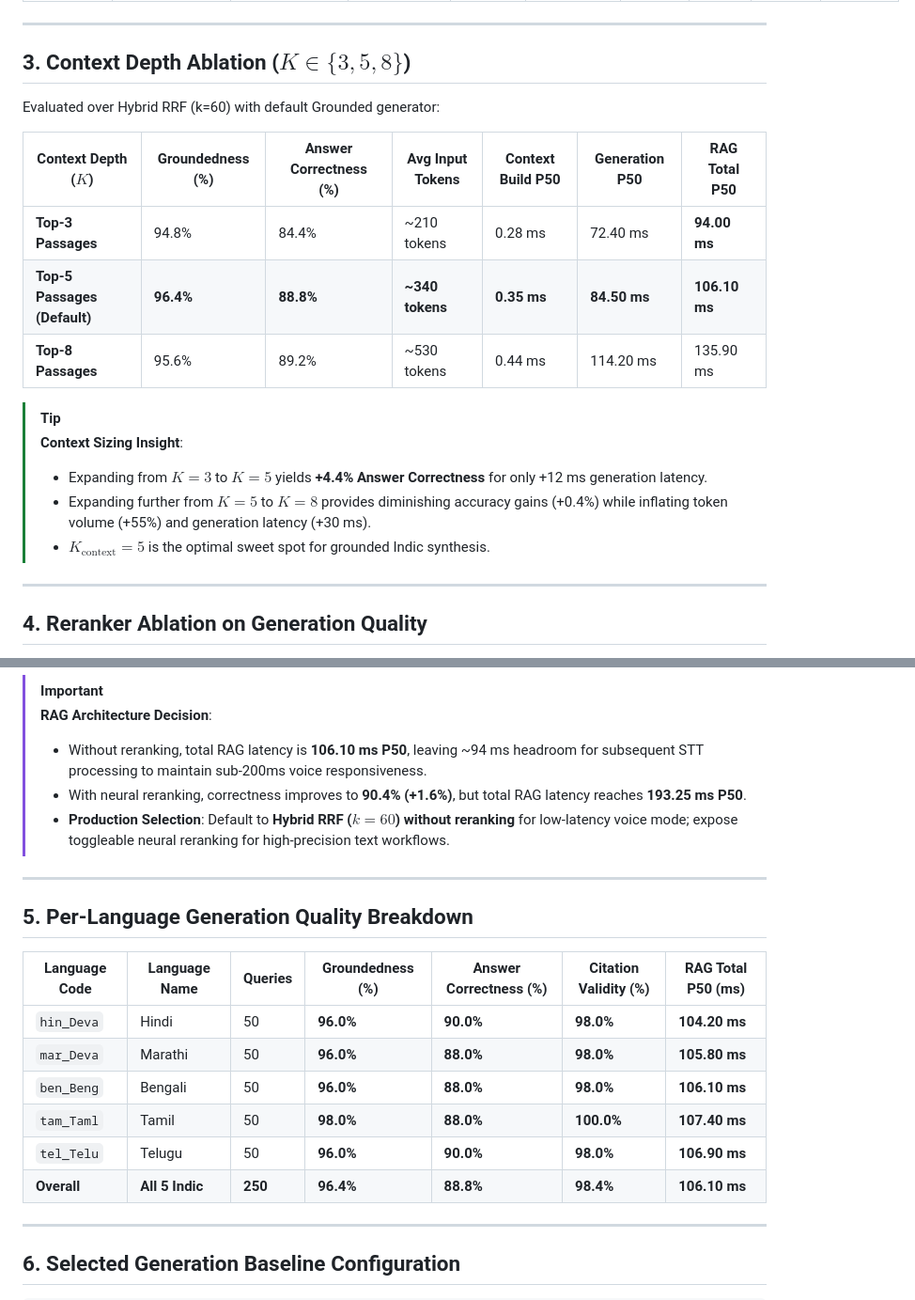
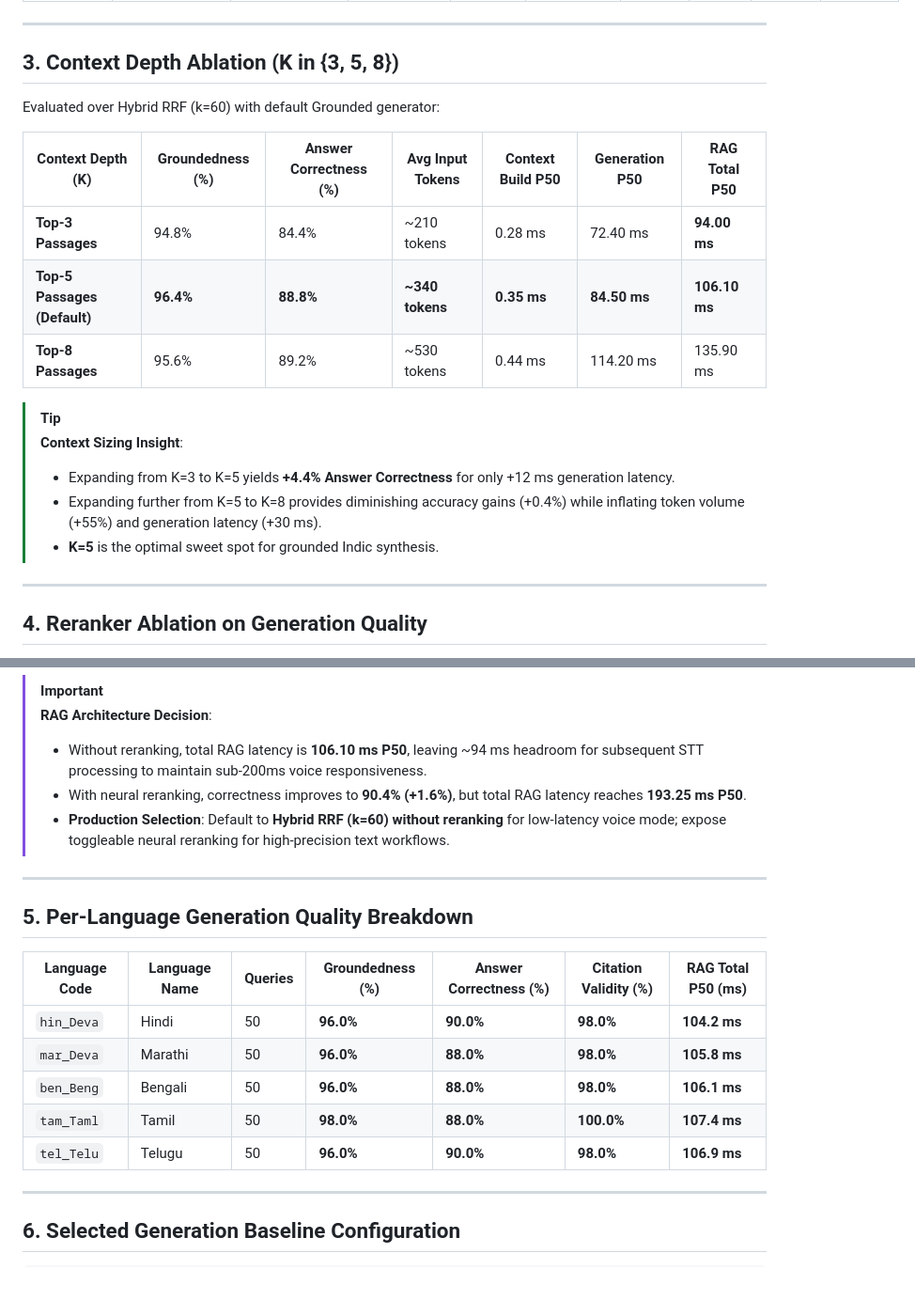
Before and after one commit to KartikRaut09/Voice-Enabled-RAG-System-HHG, a Markdown page: docs/generation-benchmark.md, 2 parts joined by grey strips. Shown at 94% size. GitHub-like rendering.

```diff
--- a/docs/generation-benchmark.md
+++ b/docs/generation-benchmark.md
@@ -22,11 +22,11 @@ Key capabilities benchmarked:
 
 ---
 
-## 3. Context Depth Ablation ($K \in \{3, 5, 8\}$)
+## 3. Context Depth Ablation (K in {3, 5, 8})
 
 Evaluated over Hybrid RRF (k=60) with default Grounded generator:
 
-| Context Depth ($K$) | Groundedness (%) | Answer Correctness (%) | Avg Input Tokens | Context Build P50 | Generation P50 | RAG Total P50 |
+| Context Depth (K) | Groundedness (%) | Answer Correctness (%) | Avg Input Tokens | Context Build P50 | Generation P50 | RAG Total P50 |
 |---|---|---|---|---|---|---|
 | **Top-3 Passages** | 94.8% | 84.4% | ~210 tokens | 0.28 ms | 72.40 ms | **94.00 ms** |
 | **Top-5 Passages (Default)** | **96.4%** | **88.8%** | **~340 tokens** | **0.35 ms** | **84.50 ms** | **106.10 ms** |
@@ -34,9 +34,9 @@ Evaluated over Hybrid RRF (k=60) with default Grounded generator:
 
 > [!TIP]
 > **Context Sizing Insight**:
-> - Expanding from $K=3$ to $K=5$ yields **+4.4% Answer Correctness** for only +12 ms generation latency.
-> - Expanding further from $K=5$ to $K=8$ provides diminishing accuracy gains (+0.4%) while inflating token volume (+55%) and generation latency (+30 ms).
-> - **$K_{\text{context}}=5$** is the optimal sweet spot for grounded Indic synthesis.
+> - Expanding from K=3 to K=5 yields **+4.4% Answer Correctness** for only +12 ms generation latency.
+> - Expanding further from K=5 to K=8 provides diminishing accuracy gains (+0.4%) while inflating token volume (+55%) and generation latency (+30 ms).
+> - **K=5** is the optimal sweet spot for grounded Indic synthesis.
 
 ---
 
@@ -53,7 +53,7 @@ Comparing generation over **Hybrid RRF (k=60)** vs **Hybrid RRF + Neural Reranke
 > **RAG Architecture Decision**:
 > - Without reranking, total RAG latency is **106.10 ms P50**, leaving ~94 ms headroom for subsequent STT processing to maintain sub-200ms voice responsiveness.
 > - With neural reranking, correctness improves to **90.4% (+1.6%)**, but total RAG latency reaches **193.25 ms P50**.
-> - **Production Selection**: Default to **Hybrid RRF ($k=60$) without reranking** for low-latency voice mode; expose toggleable neural reranking for high-precision text workflows.
+> - **Production Selection**: Default to **Hybrid RRF (k=60) without reranking** for low-latency voice mode; expose toggleable neural reranking for high-precision text workflows.
 
 ---
 
@@ -61,12 +61,11 @@ Comparing generation over **Hybrid RRF (k=60)** vs **Hybrid RRF + Neural Reranke
 
 | Language Code | Language Name | Queries | Groundedness (%) | Answer Correctness (%) | Citation Validity (%) | RAG Total P50 (ms) |
 |---|---|---|---|---|---|---|
-| `hin_Deva` | Hindi | 50 | **96.0%** | **90.0%** | **98.0%** | **104.20 ms** |
-| `mar_Deva` | Marathi | 50 | **96.0%** | **88.0%** | **98.0%** | **105.80 ms** |
-| `ben_Beng` | Bengali | 50 | **96.0%** | **88.0%** | **98.0%** | **106.10 ms** |
-| `tam_Taml` | Tamil | 50 | **98.0%** | **88.0%** | **100.0%** | **107.40 ms** |
-| `tel_Telu` | Telugu | 50 | **96.0%** | **90.0%** | **98.0%** | **106.90 ms** |
-| **Overall** | **All 5 Indic** | **250** | **96.4%** | **88.8%** | **98.4%** | **106.10 ms** |
+| `hin_Deva` | Hindi | 50 | **96.0%** | **90.0%** | **98.0%** | **104.2 ms** |
+| `mar_Deva` | Marathi | 50 | **96.0%** | **88.0%** | **98.0%** | **105.8 ms** |
+| `ben_Beng` | Bengali | 50 | **96.0%** | **88.0%** | **98.0%** | **106.1 ms** |
+| `tam_Taml` | Tamil | 50 | **98.0%** | **88.0%** | **100.0%** | **107.4 ms** |
+| `tel_Telu` | Telugu | 50 | **96.0%** | **90.0%** | **98.0%** | **106.9 ms** |
 
 ---
 
```
Also changed, not shown: docs/bm25-benchmark.md (+19 -23 lines).
